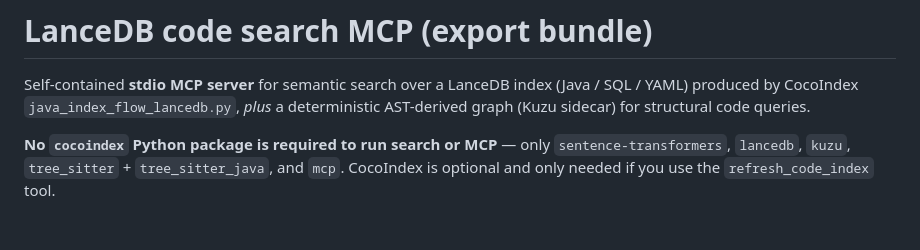
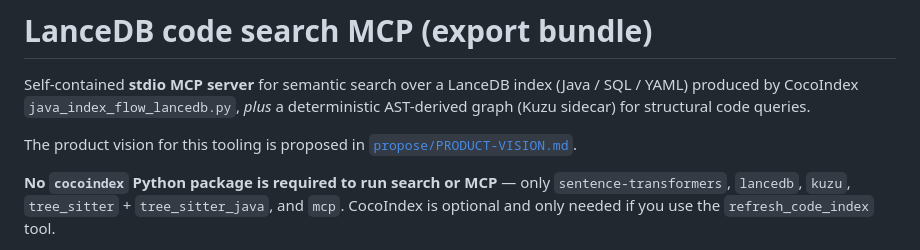
Before and after one commit to HumanBean17/jrag, a Markdown page: mcp_lancedb_bundle/README.md, the part around the change. Rendered like a GitHub page; blank space fills up the shorter version.

Commit message:
modify main propose file

```diff
--- a/mcp_lancedb_bundle/README.md
+++ b/mcp_lancedb_bundle/README.md
@@ -1,6 +1,8 @@
 # LanceDB code search MCP (export bundle)
 
 Self-contained **stdio MCP server** for semantic search over a LanceDB index (Java / SQL / YAML) produced by CocoIndex `java_index_flow_lancedb.py`, *plus* a deterministic AST-derived graph (Kuzu sidecar) for structural code queries.
+
+The product vision for this tooling is proposed in [`propose/PRODUCT-VISION.md`](./propose/PRODUCT-VISION.md).
 
 **No `cocoindex` Python package is required to run search or MCP** — only `sentence-transformers`, `lancedb`, `kuzu`, `tree_sitter` + `tree_sitter_java`, and `mcp`. CocoIndex is optional and only needed if you use the `refresh_code_index` tool.
 
```
Also changed, not shown: mcp_lancedb_bundle/propose/AST_GRAPH_RAG_JAVA.MD (deleted, +0 -476 lines), mcp_lancedb_bundle/propose/PRODUCT-VISION.md (+74 -98 lines).
